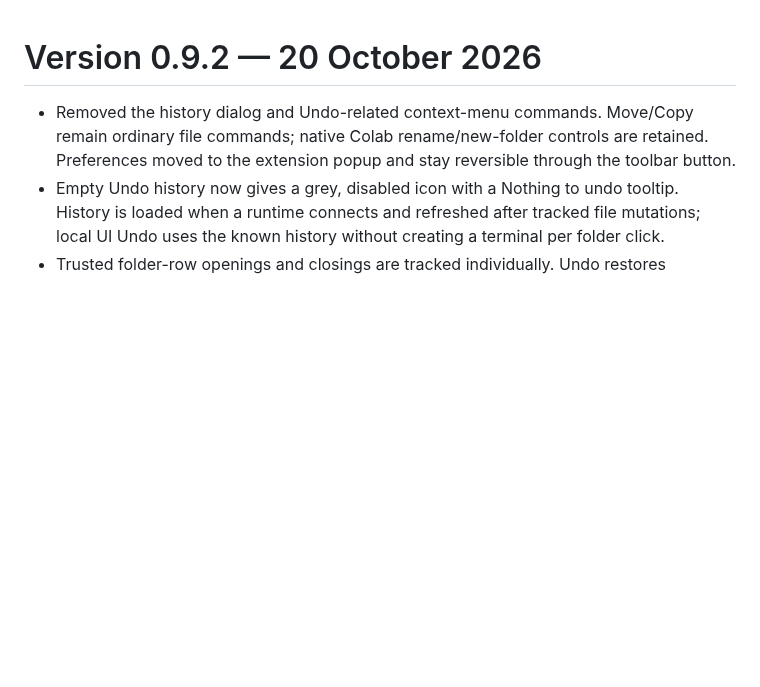
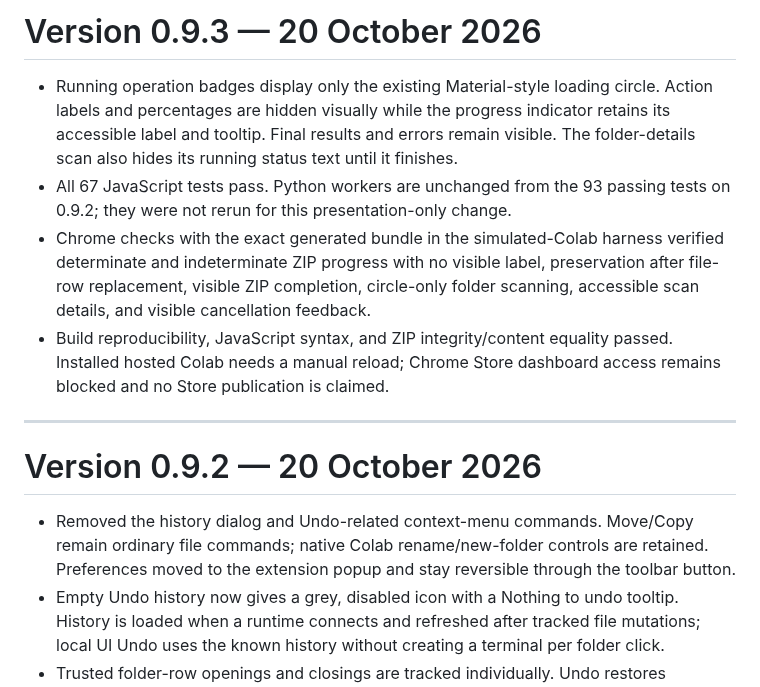
Before and after one commit to luisdrita/colab-extras, a Markdown page: TESTING.md, the part around the change. GitHub-like rendering; blank space fills up the shorter version.

```diff
--- a/TESTING.md
+++ b/TESTING.md
@@ -1,3 +1,12 @@
+# Version 0.9.3 — 20 October 2026
+
+- Running operation badges display only the existing Material-style loading circle. Action labels and percentages are hidden visually while the progress indicator retains its accessible label and tooltip. Final results and errors remain visible. The folder-details scan also hides its running status text until it finishes.
+- All 67 JavaScript tests pass. Python workers are unchanged from the 93 passing tests on 0.9.2; they were not rerun for this presentation-only change.
+- Chrome checks with the exact generated bundle in the simulated-Colab harness verified determinate and indeterminate ZIP progress with no visible label, preservation after file-row replacement, visible ZIP completion, circle-only folder scanning, accessible scan details, and visible cancellation feedback.
+- Build reproducibility, JavaScript syntax, and ZIP integrity/content equality passed. Installed hosted Colab needs a manual reload; Chrome Store dashboard access remains blocked and no Store publication is claimed.
+
+---
+
 # Version 0.9.2 — 20 October 2026
 
 - Removed the history dialog and Undo-related context-menu commands. Move/Copy remain ordinary file commands; native Colab rename/new-folder controls are retained. Preferences moved to the extension popup and stay reversible through the toolbar button.
```
Also changed, not shown: PRIVACY.md (+1 -1 lines), README.md (+4 -2 lines), docs/loading-circle-only-0.9.3.png (added), 9 other files.
